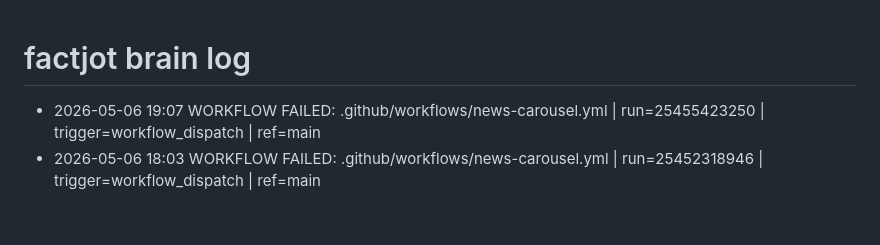
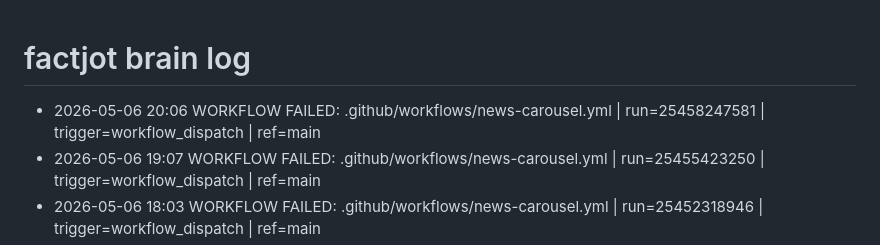
Before and after one commit to Wonderkid96/factjot, a Markdown page: insta-brain/log.md, the part around the change. Rendered like a GitHub page; blank space fills up the shorter version.

Commit message:
state: news carousel 2026-05-06T20:06Z

```diff
--- a/insta-brain/log.md
+++ b/insta-brain/log.md
@@ -1,5 +1,6 @@
 # factjot brain log
 
+- 2026-05-06 20:06 WORKFLOW FAILED: .github/workflows/news-carousel.yml | run=25458247581 | trigger=workflow_dispatch | ref=main
 - 2026-05-06 19:07 WORKFLOW FAILED: .github/workflows/news-carousel.yml | run=25455423250 | trigger=workflow_dispatch | ref=main
 - 2026-05-06 18:03 WORKFLOW FAILED: .github/workflows/news-carousel.yml | run=25452318946 | trigger=workflow_dispatch | ref=main
 - 2026-05-06 17:42 published 2cd2dfd792df62 (LIST WORLD CINEMA, 7 slides, pack=german_essential, ig_media=18349672396214027)
```
